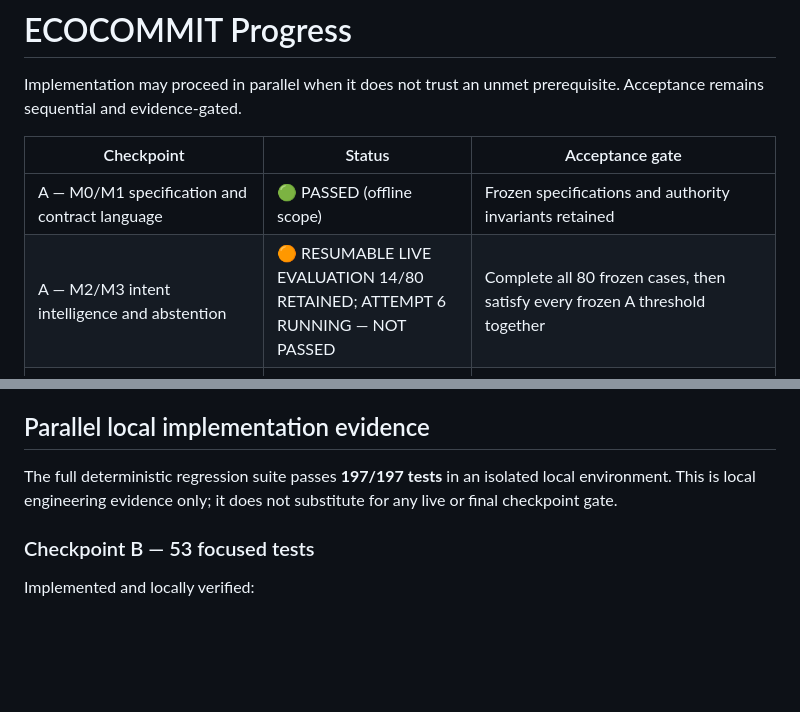
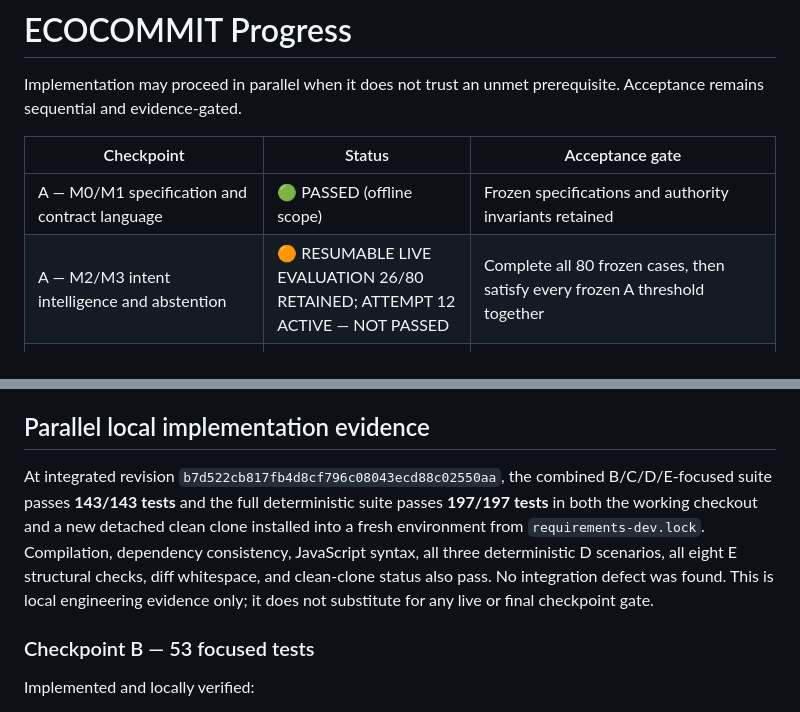
Before and after one commit to sasipriya1221/sasipriya1221-ECOCOMMIT, a Markdown page: PROGRESS.md, 2 parts joined by grey strips. GitHub-like rendering; blank space fills up the shorter version.

```diff
--- a/PROGRESS.md
+++ b/PROGRESS.md
@@ -6,7 +6,7 @@ prerequisite. Acceptance remains sequential and evidence-gated.
 | Checkpoint | Status | Acceptance gate |
 |---|---|---|
 | A — M0/M1 specification and contract language | 🟢 PASSED (offline scope) | Frozen specifications and authority invariants retained |
-| A — M2/M3 intent intelligence and abstention | 🟠 RESUMABLE LIVE EVALUATION 14/80 RETAINED; ATTEMPT 6 RUNNING — NOT PASSED | Complete all 80 frozen cases, then satisfy every frozen A threshold together |
+| A — M2/M3 intent intelligence and abstention | 🟠 RESUMABLE LIVE EVALUATION 26/80 RETAINED; ATTEMPT 12 ACTIVE — NOT PASSED | Complete all 80 frozen cases, then satisfy every frozen A threshold together |
 | B — deterministic economic safety | 🟡 B1–B7 LOCALLY VALIDATED — BLOCKED / NOT PASSED | A pass, real A-to-B evidence, durability/security work, and Razorpay Test Mode evidence |
 | C — comparative benchmark | 🟡 LOCALLY VALIDATED — BLOCKED / NOT PASSED | Frozen real suite/plan, TEL weights and quantitative decision rule, real comparator outputs, validated A+B candidate, and separately gated final held-out run |
 | D — product/API/UI/operations | 🟡 LOCALLY VALIDATED — BLOCKED / NOT PASSED | Authoritative upstream evidence, real A/B/C integration, provider Test Mode boundary, durable operations, and final security/operational evidence |
@@ -127,9 +135,14 @@ provider workflows, model configuration, or frozen thresholds.
 
 ## Parallel local implementation evidence
 
-The full deterministic regression suite passes **197/197 tests** in an isolated
-local environment. This is local engineering evidence only; it does not substitute
-for any live or final checkpoint gate.
+At integrated revision `b7d522cb817fb4d8cf796c08043ecd88c02550aa`, the
+combined B/C/D/E-focused suite passes **143/143 tests** and the full deterministic
+suite passes **197/197 tests** in both the working checkout and a new detached
+clean clone installed into a fresh environment from `requirements-dev.lock`.
+Compilation, dependency consistency, JavaScript syntax, all three deterministic D
+scenarios, all eight E structural checks, diff whitespace, and clean-clone status
+also pass. No integration defect was found. This is local engineering evidence
+only; it does not substitute for any live or final checkpoint gate.
 
 ### Checkpoint B — 53 focused tests
 
```
Also changed, not shown: other parts of PROGRESS.md (+40 -13 lines).
